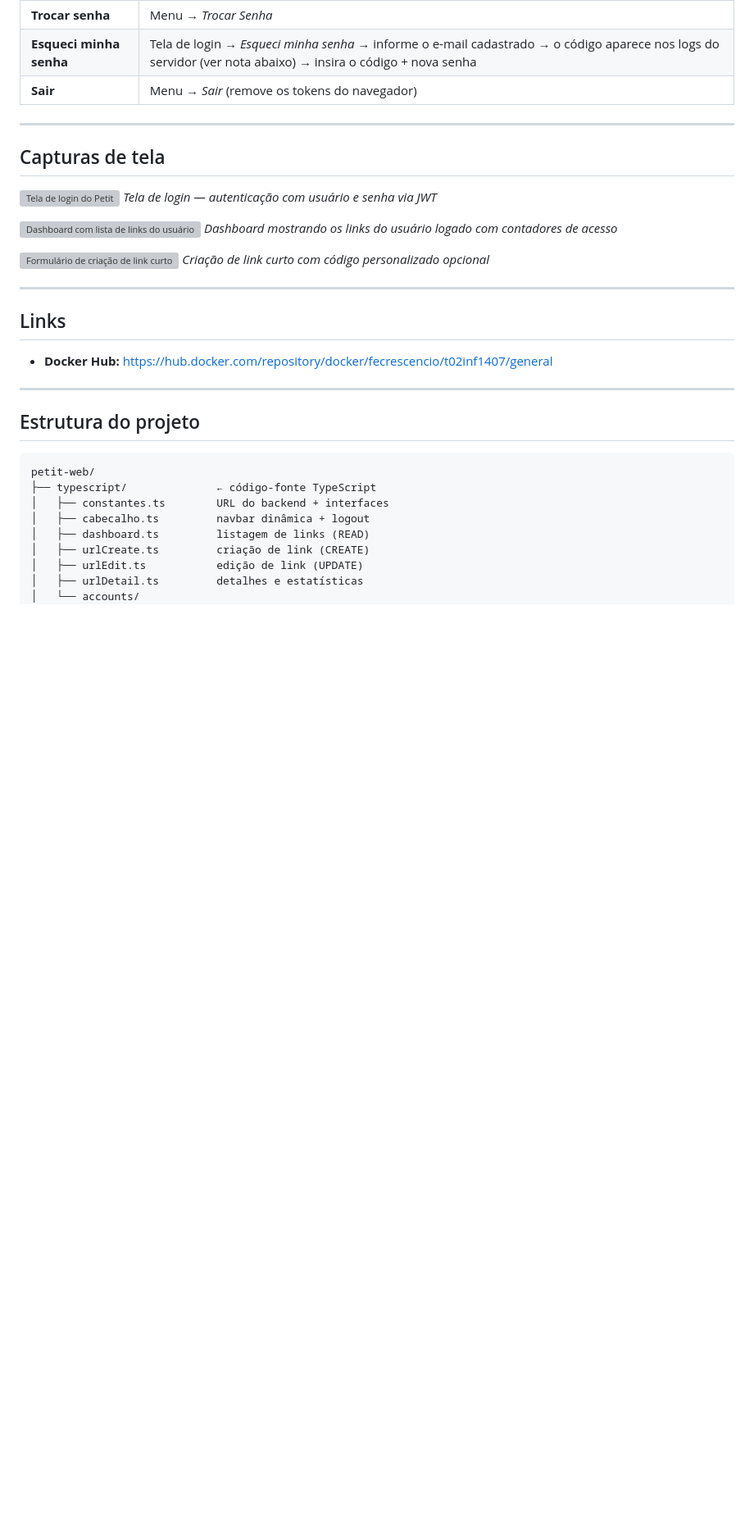
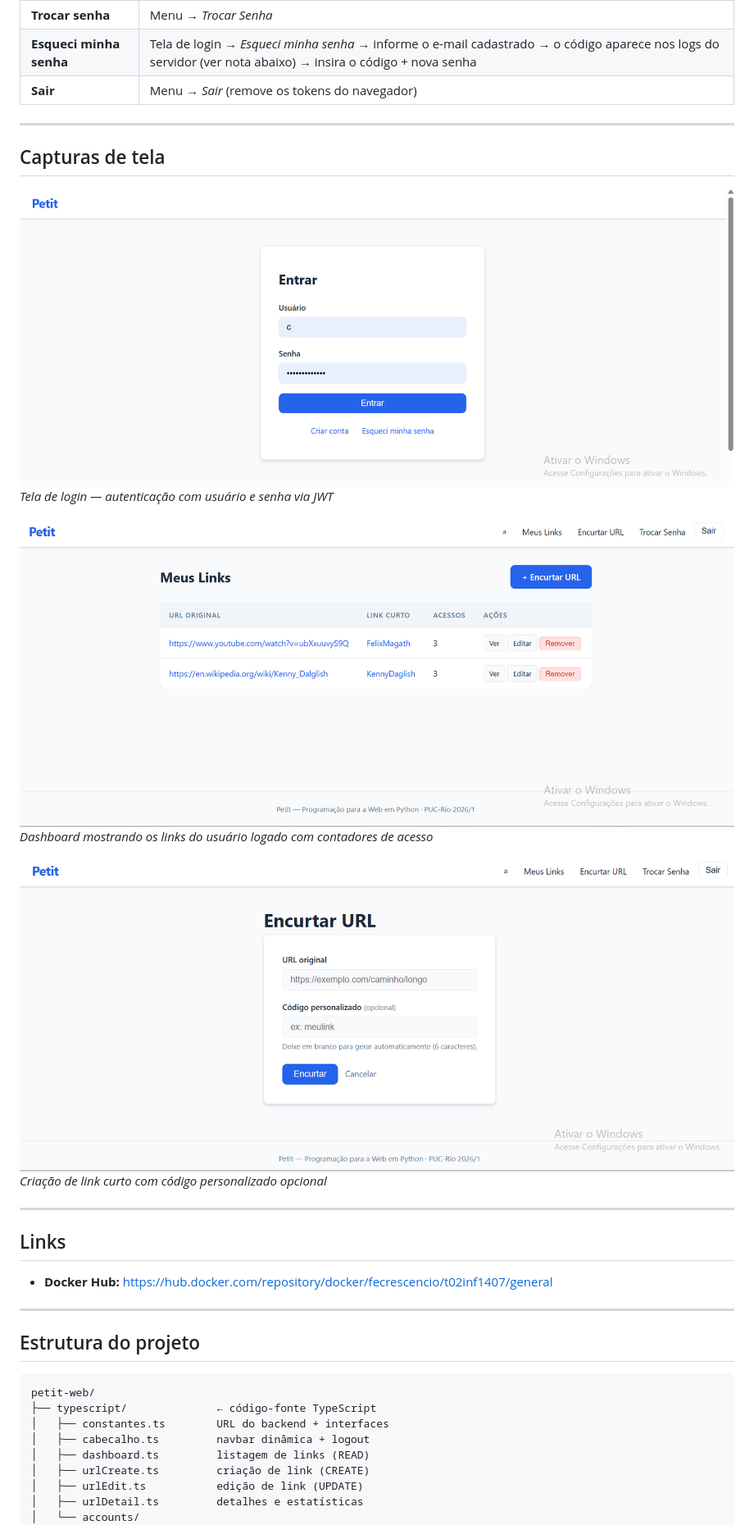
Before and after one commit to fecrescencio22/t2_inf1407_frontend, a Markdown page: README.md, the part around the change. Shown at 82% size. GitHub-like rendering; blank space fills up the shorter version; grey boxes are pictures that could not be loaded.

Commit message:
imagens no README

```diff
--- a/README.md
+++ b/README.md
@@ -117,13 +117,13 @@ docker run -p 8080:80 petit-web
 
 ## Capturas de tela
 
-![Tela de login do Petit](img/login-petit-t2.png)
+![Tela de login do Petit](public/img/login-petit-t2.png)
 *Tela de login — autenticação com usuário e senha via JWT*
 
-![Dashboard com lista de links do usuário](img/tela-links-petit-t2.png)
+![Dashboard com lista de links do usuário](public/img/tela-links-petit-t2.png)
 *Dashboard mostrando os links do usuário logado com contadores de acesso*
 
-![Formulário de criação de link curto](img/tela-cadastro-link-petit-t2.png)
+![Formulário de criação de link curto](public/img/tela-cadastro-link-petit-t2.png)
 *Criação de link curto com código personalizado opcional*
 
 ---
```
